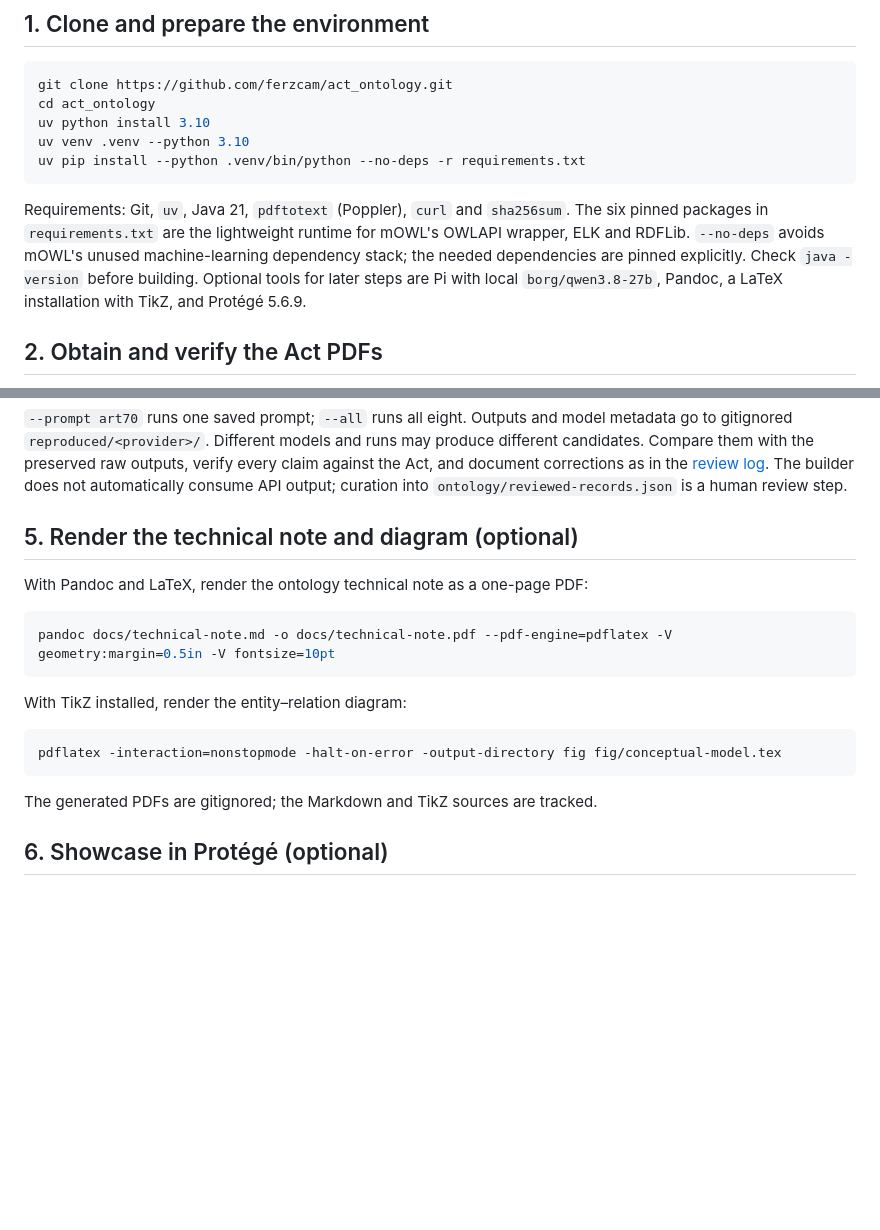
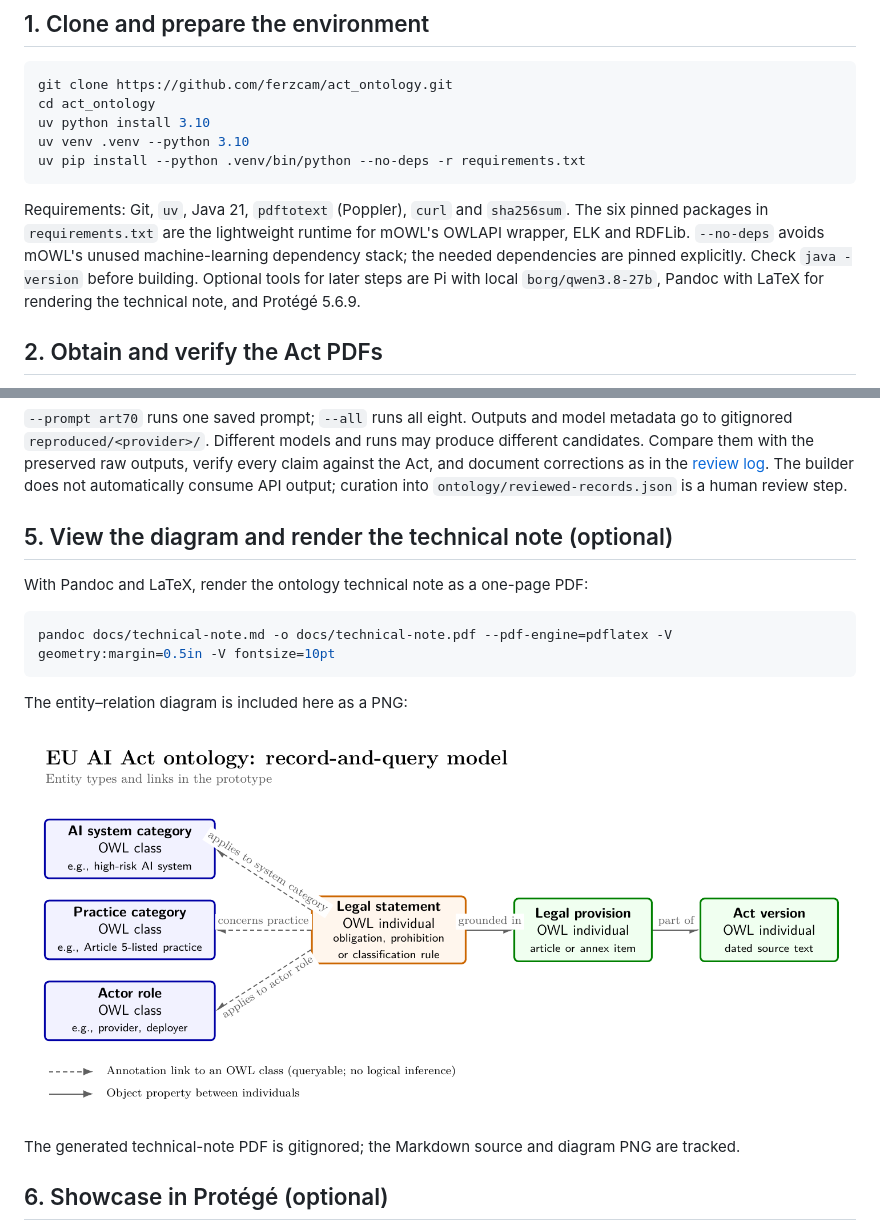
Before and after one commit to ferzcam/act_ontology, a Markdown page: README.md, 2 parts joined by grey strips. Rendered like a GitHub page; pictures changed too: fig/conceptual-model.png (added); blank space fills up the shorter version.

Commit message:
Embed PNG figures in documentation

````diff
--- a/README.md
+++ b/README.md
@@ -14,7 +14,7 @@ uv venv .venv --python 3.10
 uv pip install --python .venv/bin/python --no-deps -r requirements.txt
 ```
 
-Requirements: Git, `uv`, Java 21, `pdftotext` (Poppler), `curl` and `sha256sum`. The six pinned packages in `requirements.txt` are the lightweight runtime for mOWL's OWLAPI wrapper, ELK and RDFLib. `--no-deps` avoids mOWL's unused machine-learning dependency stack; the needed dependencies are pinned explicitly. Check `java -version` before building. Optional tools for later steps are Pi with local `borg/qwen3.8-27b`, Pandoc, a LaTeX installation with TikZ, and Protégé 5.6.9.
+Requirements: Git, `uv`, Java 21, `pdftotext` (Poppler), `curl` and `sha256sum`. The six pinned packages in `requirements.txt` are the lightweight runtime for mOWL's OWLAPI wrapper, ELK and RDFLib. `--no-deps` avoids mOWL's unused machine-learning dependency stack; the needed dependencies are pinned explicitly. Check `java -version` before building. Optional tools for later steps are Pi with local `borg/qwen3.8-27b`, Pandoc with LaTeX for rendering the technical note, and Protégé 5.6.9.
 
 ## 2. Obtain and verify the Act PDFs
 
@@ -63,7 +63,7 @@ To generate new candidate outputs, use your own chat-completions model through O
 
 `--prompt art70` runs one saved prompt; `--all` runs all eight. Outputs and model metadata go to gitignored `reproduced/<provider>/`. Different models and runs may produce different candidates. Compare them with the preserved raw outputs, verify every claim against the Act, and document corrections as in the [review log](intermediate/review.md). The builder does not automatically consume API output; curation into `ontology/reviewed-records.json` is a human review step.
 
-## 5. Render the technical note and diagram (optional)
+## 5. View the diagram and render the technical note (optional)
 
 With Pandoc and LaTeX, render the ontology technical note as a one-page PDF:
 
@@ -71,13 +71,11 @@ With Pandoc and LaTeX, render the ontology technical note as a one-page PDF:
 pandoc docs/technical-note.md -o docs/technical-note.pdf --pdf-engine=pdflatex -V geometry:margin=0.5in -V fontsize=10pt
 ```
 
-With TikZ installed, render the entity–relation diagram:
+The entity–relation diagram is included here as a PNG:
 
-```bash
-pdflatex -interaction=nonstopmode -halt-on-error -output-directory fig fig/conceptual-model.tex
-```
+![Entity types and links in the EU AI Act ontology](fig/conceptual-model.png)
 
-The generated PDFs are gitignored; the Markdown and TikZ sources are tracked.
+The generated technical-note PDF is gitignored; the Markdown source and diagram PNG are tracked.
 
 ## 6. Showcase in Protégé (optional)
 
````
Also changed, not shown: docs/protege-showcase.md (+6 -2 lines), 1 other file.
